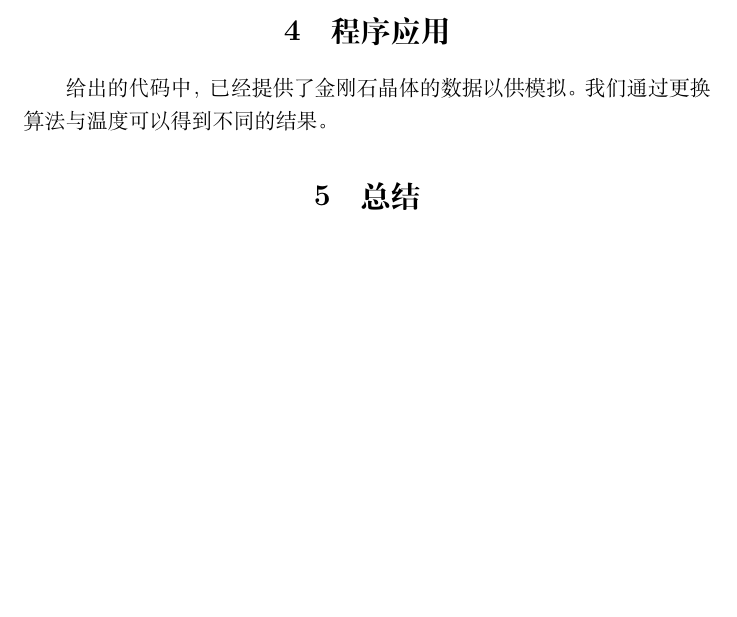
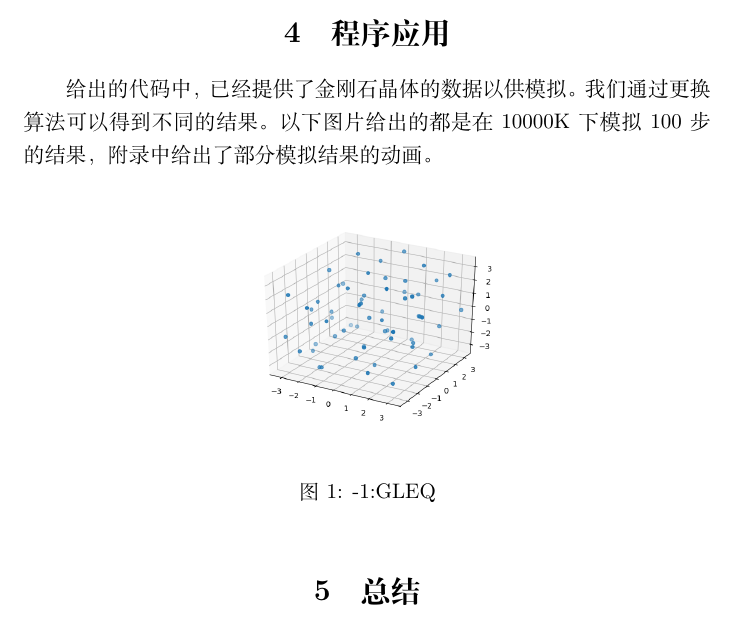
Before and after one commit to THUCompPhy-MD/Report, a LaTeX document (report.tex): part of page 16 of 17 before the commit and part of page 16 of 19 after it, cut so that both start at the same text, the shorter picture padded with empty space. Compiled offline with XeLaTeX.

Commit message:
Add figures.

```diff
--- a/report.tex
+++ b/report.tex
@@ -2,6 +2,7 @@
 \usepackage{amsmath,amsfonts,amssymb,bm,indentfirst,hyperref}
 \usepackage[cache=false]{minted}
 \usepackage{algorithm,algorithmic}
+\usepackage{graphicx}
 \title{计算物理大作业}
 \author{王宇逸\ 谷海桥\ 李禹苏}
 
@@ -554,4 +555,10 @@ Evans-Hoover方法，等温即等动能，引入外力，通过负反馈调节
 直接将所有原子速度清零
 
 \section{程序应用}
-给出的代码中，已经提供了金刚石晶体的数据以供模拟。我们通过更换算法与温度可以得到不同的结果。
+给出的代码中，已经提供了金刚石晶体的数据以供模拟。我们通过更换算法可以得到不同的结果。
+以下图片给出的都是在10000K下模拟100步的结果，附录中给出了部分模拟结果的动画。
+\begin{figure}[!htbp]
+    \centering
+    \includegraphics[width=0.5\textwidth]{fig/sim-1.png}
+    \caption{-1:GLEQ}
+\end{figure}
@@ -557,0 +569 @@ Evans-Hoover方法，等温即等动能，引入外力，通过负反馈调节
+\end{figure}
@@ -557,0 +574 @@ Evans-Hoover方法，等温即等动能，引入外力，通过负反馈调节
+\end{figure}
@@ -557,0 +579 @@ Evans-Hoover方法，等温即等动能，引入外力，通过负反馈调节
+\end{figure}
@@ -557,0 +584 @@ Evans-Hoover方法，等温即等动能，引入外力，通过负反馈调节
+\end{figure}
@@ -558,3 +589,4 @@ Evans-Hoover方法，等温即等动能，引入外力，通过负反馈调节
+\end{figure}
 
 \section{总结}
 我们研究了BrennerMD这一框架，对于FORTRAN 77有了更深的了解，同时也有一次对于分子动力学模拟有了更深刻的认识。
```
Also changed, not shown: fig/sim-1.png (added), fig/sim1.png (added), fig/sim2.png (added), fig/sim3.png (added), fig/sim5.png (added), fig/sim8.png (added), report.tex (20 more changed lines).
